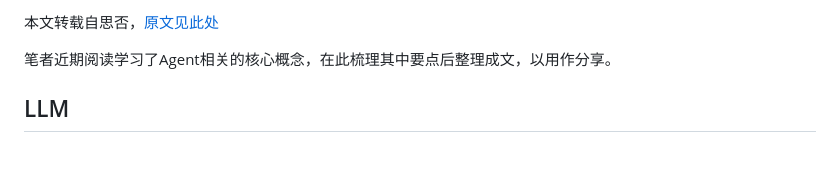
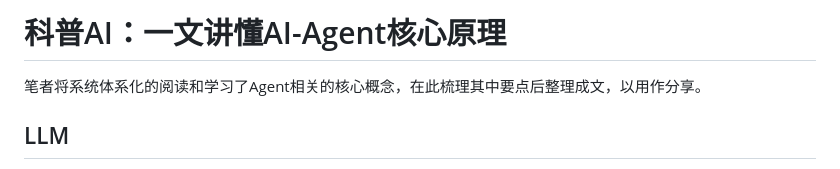
Before and after one commit to wuhenxinyu/AIAgentCogNest, a Markdown page: 00-AI&Agent基础知识（科普）/1-一文讲懂AI-Agent核心原理.md, the part around the change. GitHub-like rendering.

Commit message:
科普AI知识，更新一文讲懂AI-Agent核心原理

```diff
--- a/00_大模型常识/一文讲懂AI-Agent核心原理.md
+++ b/00-AI&Agent基础知识（科普）/1-一文讲懂AI-Agent核心原理.md
@@ -1,6 +1,6 @@
-本文转载自思否，[原文见此处](https://segmentfault.com/a/1190000047757137)
+# 科普AI：一文讲懂AI-Agent核心原理
 
-笔者近期阅读学习了Agent相关的核心概念，在此梳理其中要点后整理成文，以用作分享。
+笔者将系统体系化的阅读和学习了Agent相关的核心概念，在此梳理其中要点后整理成文，以用作分享。
 
 ## LLM
 
```
Also changed, not shown: 00-AI&Agent基础知识（科普）/2-UIAGENT的从0到落地完整思路.md (renamed from 00_大模型常识/科普AI知识.md), 00-AI&Agent基础知识（科普）/3-大模型常用参数.md (renamed from 00_大模型常识/大模型常用参数.md).
